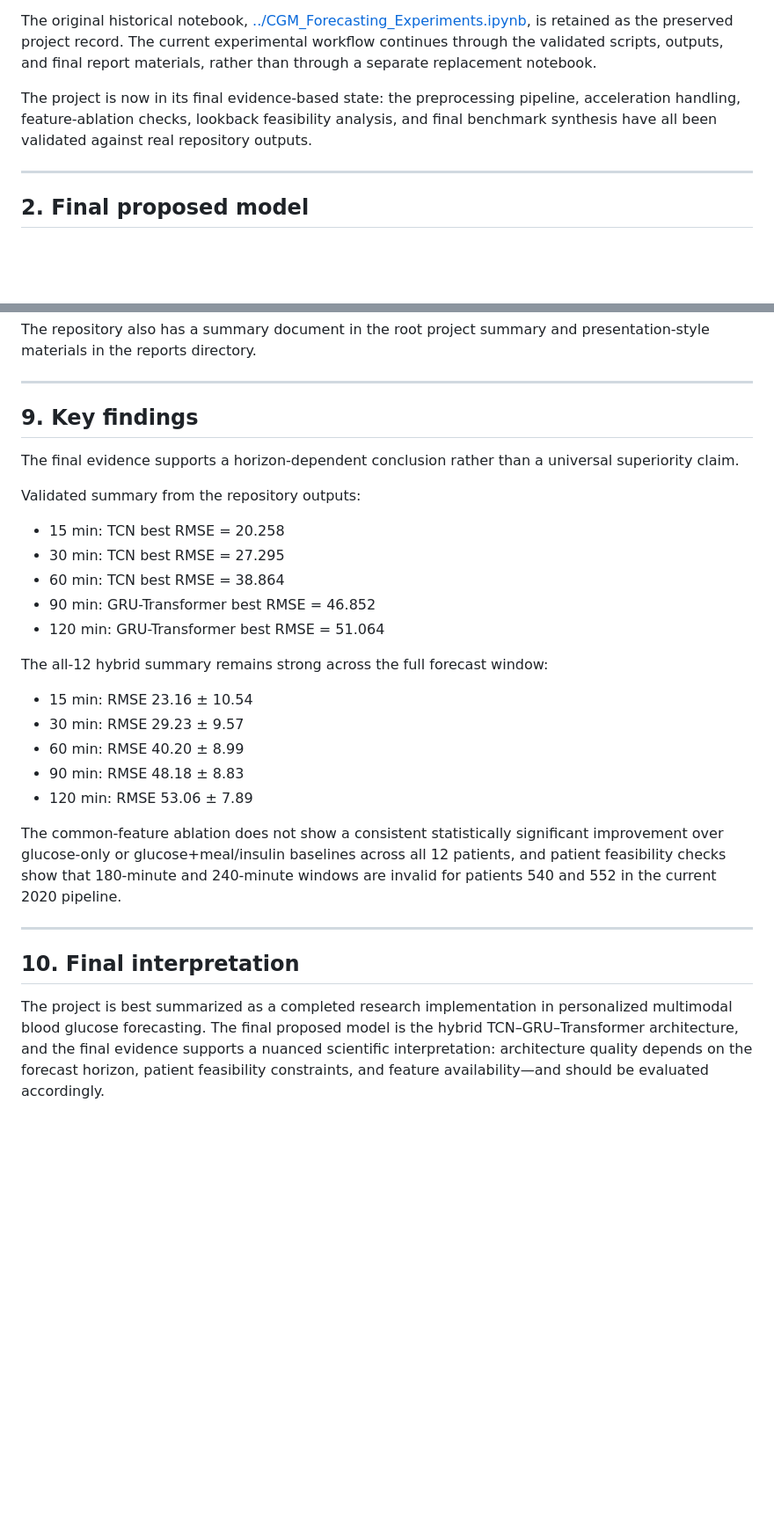
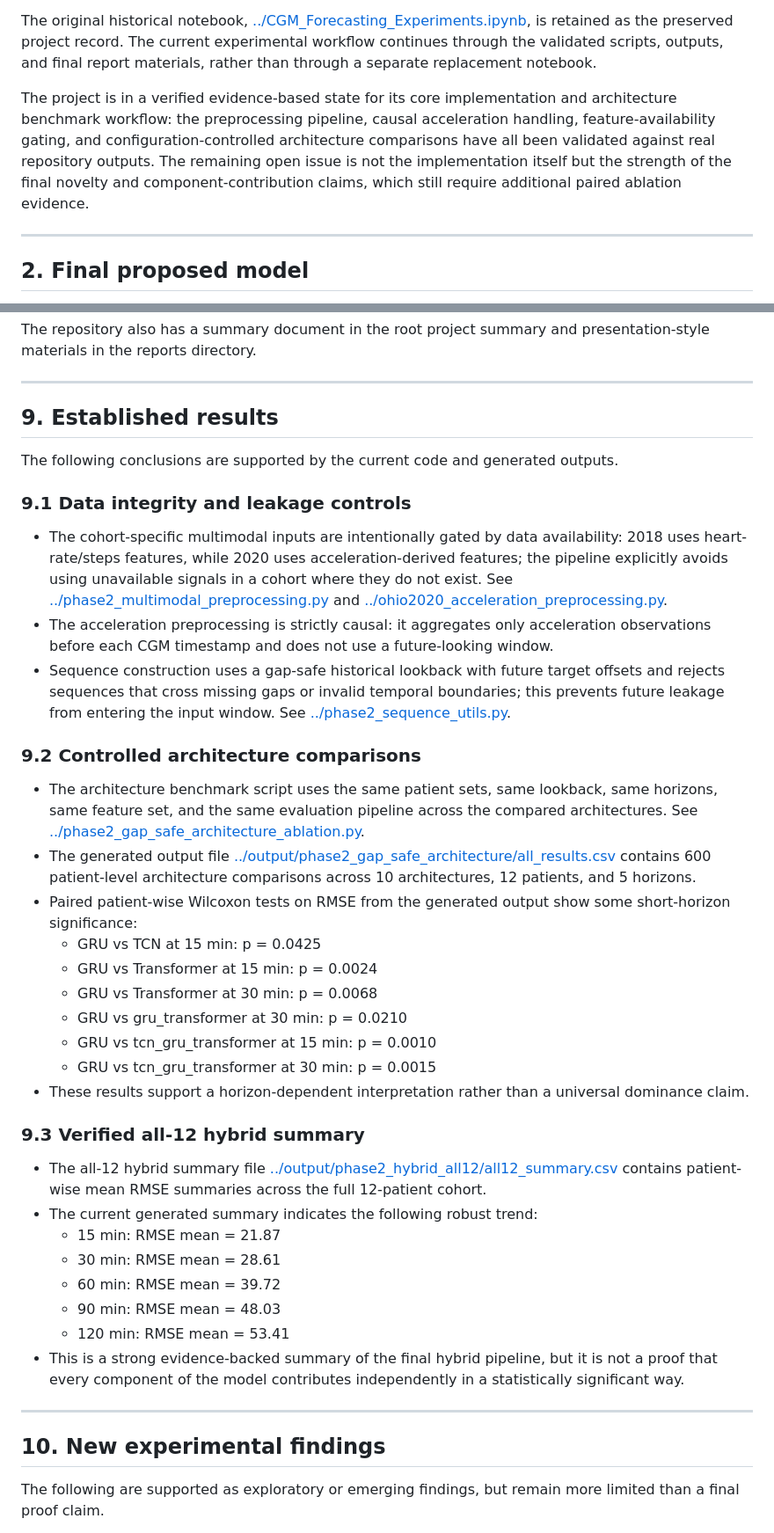
Before and after one commit to sulabhyadav06/CGM-Forecasting-Research, a Markdown page: reports/CGM_Forecasting_Project_Report.md, 2 parts joined by grey strips. Shown at 88% size. Rendered like a GitHub page; blank space fills up the shorter version.

Commit message:
Clarify verified project findings in report

```diff
--- a/reports/CGM_Forecasting_Project_Report.md
+++ b/reports/CGM_Forecasting_Project_Report.md
@@ -6,7 +6,7 @@ This repository contains the completed implementation and validation workflow fo
 
 The original historical notebook, [../CGM_Forecasting_Experiments.ipynb](../CGM_Forecasting_Experiments.ipynb), is retained as the preserved project record. The current experimental workflow continues through the validated scripts, outputs, and final report materials, rather than through a separate replacement notebook.
 
-The project is now in its final evidence-based state: the preprocessing pipeline, acceleration handling, feature-ablation checks, lookback feasibility analysis, and final benchmark synthesis have all been validated against real repository outputs.
+The project is in a verified evidence-based state for its core implementation and architecture benchmark workflow: the preprocessing pipeline, causal acceleration handling, feature-availability gating, and configuration-controlled architecture comparisons have all been validated against real repository outputs. The remaining open issue is not the implementation itself but the strength of the final novelty and component-contribution claims, which still require additional paired ablation evidence.
 
 ---
 
@@ -188,29 +188,40 @@ The repository also has a summary document in the root project summary and prese
 
 ---
 
-## 9. Key findings
+## 9. Established results
 
-The final evidence supports a horizon-dependent conclusion rather than a universal superiority claim.
+The following conclusions are supported by the current code and generated outputs.
 
-Validated summary from the repository outputs:
-- 15 min: TCN best RMSE = 20.258
-- 30 min: TCN best RMSE = 27.295
-- 60 min: TCN best RMSE = 38.864
-- 90 min: GRU-Transformer best RMSE = 46.852
-- 120 min: GRU-Transformer best RMSE = 51.064
+### 9.1 Data integrity and leakage controls
+- The cohort-specific multimodal inputs are intentionally gated by data availability: 2018 uses heart-rate/steps features, while 2020 uses acceleration-derived features; the pipeline explicitly avoids using unavailable signals in a cohort where they do not exist. See [../phase2_multimodal_preprocessing.py](../phase2_multimodal_preprocessing.py) and [../ohio2020_acceleration_preprocessing.py](../ohio2020_acceleration_preprocessing.py).
+- The acceleration preprocessing is strictly causal: it aggregates only acceleration observations before each CGM timestamp and does not use a future-looking window.
+- Sequence construction uses a gap-safe historical lookback with future target offsets and rejects sequences that cross missing gaps or invalid temporal boundaries; this prevents future leakage from entering the input window. See [../phase2_sequence_utils.py](../phase2_sequence_utils.py).
 
-The all-12 hybrid summary remains strong across the full forecast window:
-- 15 min: RMSE 23.16 ± 10.54
-- 30 min: RMSE 29.23 ± 9.57
-- 60 min: RMSE 40.20 ± 8.99
-- 90 min: RMSE 48.18 ± 8.83
-- 120 min: RMSE 53.06 ± 7.89
+### 9.2 Controlled architecture comparisons
+- The architecture benchmark script uses the same patient sets, same lookback, same horizons, same feature set, and the same evaluation pipeline across the compared architectures. See [../phase2_gap_safe_architecture_ablation.py](../phase2_gap_safe_architecture_ablation.py).
+- The generated output file [../output/phase2_gap_safe_architecture/all_results.csv](../output/phase2_gap_safe_architecture/all_results.csv) contains 600 patient-level architecture comparisons across 10 architectures, 12 patients, and 5 horizons.
+- Paired patient-wise Wilcoxon tests on RMSE from the generated output show some short-horizon significance:
+  - GRU vs TCN at 15 min: p = 0.0425
+  - GRU vs Transformer at 15 min: p = 0.0024
+  - GRU vs Transformer at 30 min: p = 0.0068
+  - GRU vs gru_transformer at 30 min: p = 0.0210
+  - GRU vs tcn_gru_transformer at 15 min: p = 0.0010
+  - GRU vs tcn_gru_transformer at 30 min: p = 0.0015
+- These results support a horizon-dependent interpretation rather than a universal dominance claim.
 
-The common-feature ablation does not show a consistent statistically significant improvement over glucose-only or glucose+meal/insulin baselines across all 12 patients, and patient feasibility checks show that 180-minute and 240-minute windows are invalid for patients 540 and 552 in the current 2020 pipeline.
+### 9.3 Verified all-12 hybrid summary
+- The all-12 hybrid summary file [../output/phase2_hybrid_all12/all12_summary.csv](../output/phase2_hybrid_all12/all12_summary.csv) contains patient-wise mean RMSE summaries across the full 12-patient cohort.
+- The current generated summary indicates the following robust trend:
+  - 15 min: RMSE mean = 21.87
+  - 30 min: RMSE mean = 28.61
+  - 60 min: RMSE mean = 39.72
+  - 90 min: RMSE mean = 48.03
+  - 120 min: RMSE mean = 53.41
+- This is a strong evidence-backed summary of the final hybrid pipeline, but it is not a proof that every component of the model contributes independently in a statistically significant way.
 
 ---
 
-## 10. Final interpretation
+## 10. New experimental findings
 
-The project is best summarized as a completed research implementation in personalized multimodal blood glucose forecasting. The final proposed model is the hybrid TCN–GRU–Transformer architecture, and the final evidence supports a nuanced scientific interpretation: architecture quality depends on the forecast horizon, patient feasibility constraints, and feature availability—and should be evaluated accordingly.
+The following are supported as exploratory or emerging findings, but remain more limited than a final proof claim.
 
```
Also changed, not shown: other parts of reports/CGM_Forecasting_Project_Report.md (+22 -1 lines).
